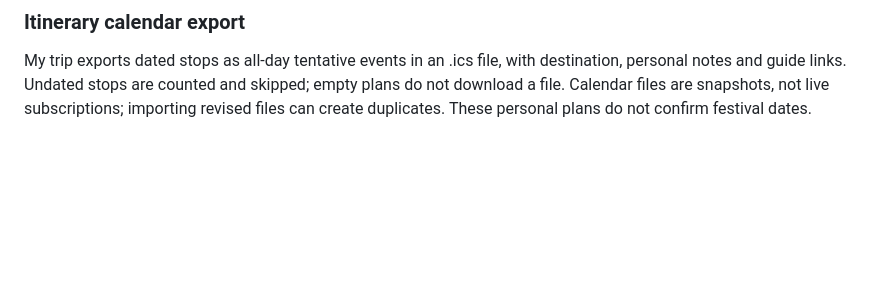
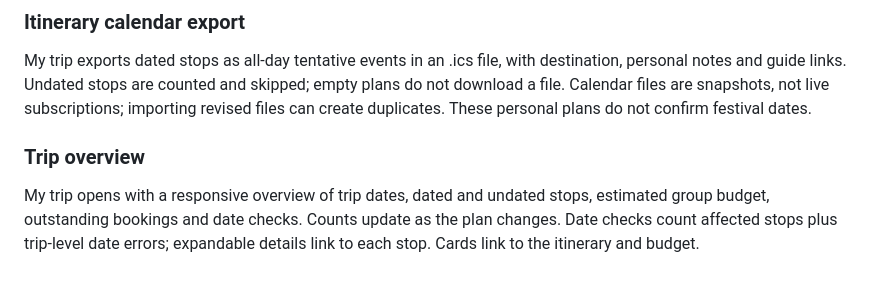
Before and after one commit to Pdey2022/festival-atlas, a Markdown page: README.md, the part around the change. Drawn GitHub-style; blank space fills up the shorter version.

Commit message:
Document trip overview and publish update

```diff
--- a/README.md
+++ b/README.md
@@ -125,3 +125,6 @@ My trip flags stops planned on the same date, visits outside the trip window, an
 
 ### Itinerary calendar export
 My trip exports dated stops as all-day tentative events in an .ics file, with destination, personal notes and guide links. Undated stops are counted and skipped; empty plans do not download a file. Calendar files are snapshots, not live subscriptions; importing revised files can create duplicates. These personal plans do not confirm festival dates.
+
+### Trip overview
+My trip opens with a responsive overview of trip dates, dated and undated stops, estimated group budget, outstanding bookings and date checks. Counts update as the plan changes. Date checks count affected stops plus trip-level date errors; expandable details link to each stop. Cards link to the itinerary and budget.
```
